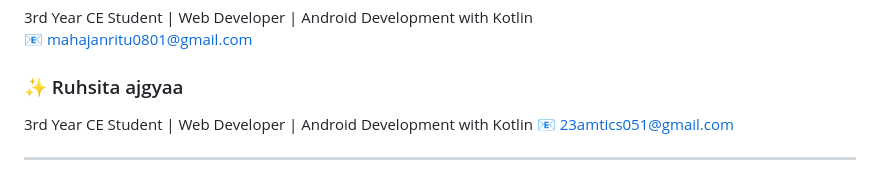
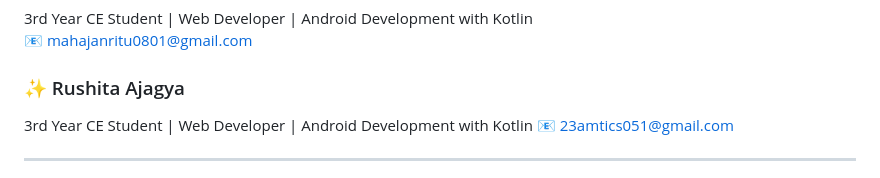
Before and after one commit to aartisonigra/ReWear, a Markdown page: README.md, the part around the change. GitHub-like rendering.

```diff
--- a/README.md
+++ b/README.md
@@ -71,7 +71,7 @@ The platform allows users to browse pre-loved clothes, donate unused garments, a
 3rd Year CE Student | Web Developer | Android Development with Kotlin
 📧 mahajanritu0801@gmail.com
 
-### ✨ Ruhsita ajgyaa
+### ✨ Rushita Ajagya
 3rd Year CE Student | Web Developer | Android Development with Kotlin
 📧 23amtics051@gmail.com
 
```
